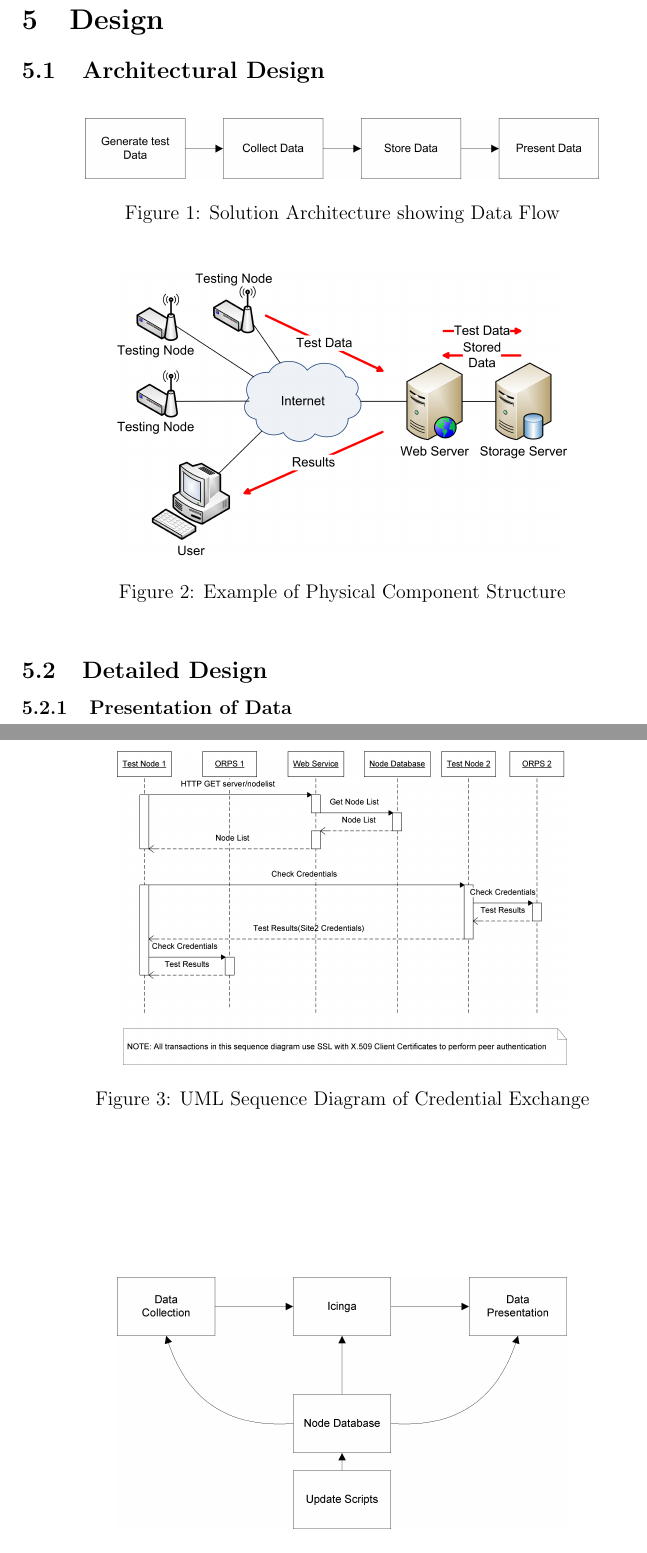
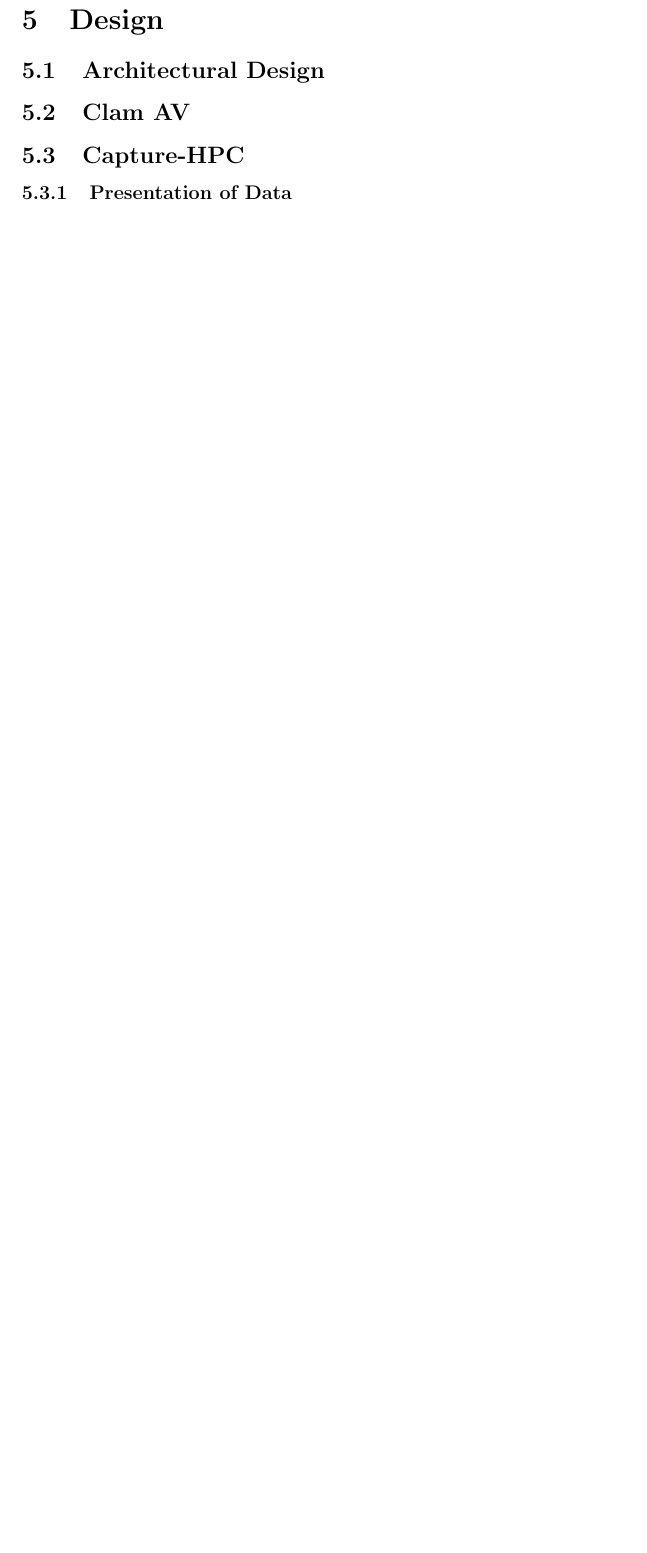
Before and after one commit to chrissorchard/malucrawl, a LaTeX paper (doc/report/final-report.tex, which reads doc/report/tech-approach.tex): two parts of pages 13 and 14 of 29 before the commit and part of page 13 of 27 after it, the two joined at a grey line, cut so that both start at the same text, the shorter picture padded with empty space. Compiled offline with pdfLaTeX.

Commit message:
Created folder structure and template files
Tech Section folders created, with design, testing, and results for each
section.

```diff
--- a/doc/report/tech-approach.tex
+++ b/doc/report/tech-approach.tex
@@ -2,39 +2,21 @@
 
 \subsection{Architectural Design}
 
+%BEGIN INCLUDED TECH SECTIONS HERE
+\subsection{Clam AV}
+\input{tech-sections/clam-av/design}
+\input{tech-sections/clam-av/testing}
+\input{tech-sections/clam-av/results}
 
-\begin{figure}[htb]
-\centering
-\includegraphics[width=0.8\textwidth]{img/3yp-arch.png}
-\caption{Solution Architecture showing Data Flow}
-\label{fig:arch}
-\end{figure}
+\subsection{Capture-HPC}
+\input{tech-sections/capture-hpc/design}
+\input{tech-sections/capture-hpc/testing}
+\input{tech-sections/capture-hpc/results}
 
 
-\begin{figure}[htb]
-\centering
-\includegraphics[width=0.7\textwidth]{img/3yp-phys.png}
-\caption{Example of Physical Component Structure}
-\label{fig:phys}
-\end{figure}
-
-\subsection{Detailed Design}
+%END INCLUDED TECH SECTIONS
 
 \nomenclature{SSL}{Secure Sockets Layer}
 \nomenclature{HTTP}{Hypertext Transfer Protocol}
 \nomenclature{REST}{Representational state transfer architecture}
 
-\begin{figure}[htb]
-\centering
-\includegraphics[width=0.7\textwidth]{img/sec-struct-sequence.png}
-\caption{UML Sequence Diagram of Credential Exchange}
-\label{fig:sec-seq}
-\end{figure}
-\nomenclature{UML}{Unified Modeling Language}
-
-\begin{figure}[htb]
-\centering
-\includegraphics[width=0.7\textwidth]{img/impl-structure.png}
-\caption{How the Node Database interfaces with other subsystems}
-\label{fig:node-struct}
-\end{figure}
```
Also changed, not shown: doc/report/tech-sections/capture-hpc/design.tex (added), doc/report/tech-sections/capture-hpc/results.tex (added), doc/report/tech-sections/capture-hpc/testing.tex (added), doc/report/tech-sections/clam-av/design.tex (added), doc/report/tech-sections/clam-av/results.tex (added), doc/report/tech-sections/clam-av/testing.tex (added), doc/report/tech-approach.tex (8 more changed lines).
